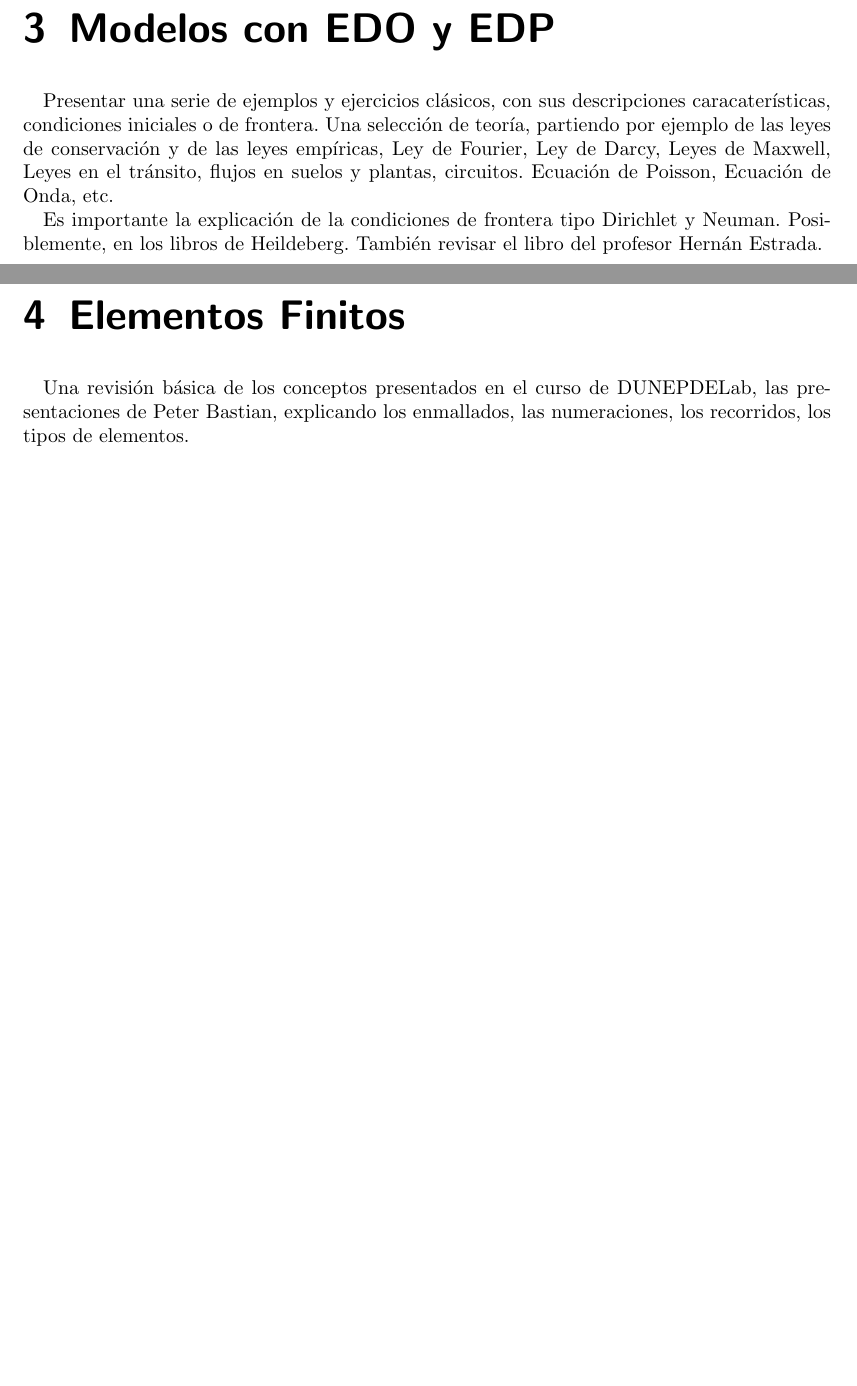
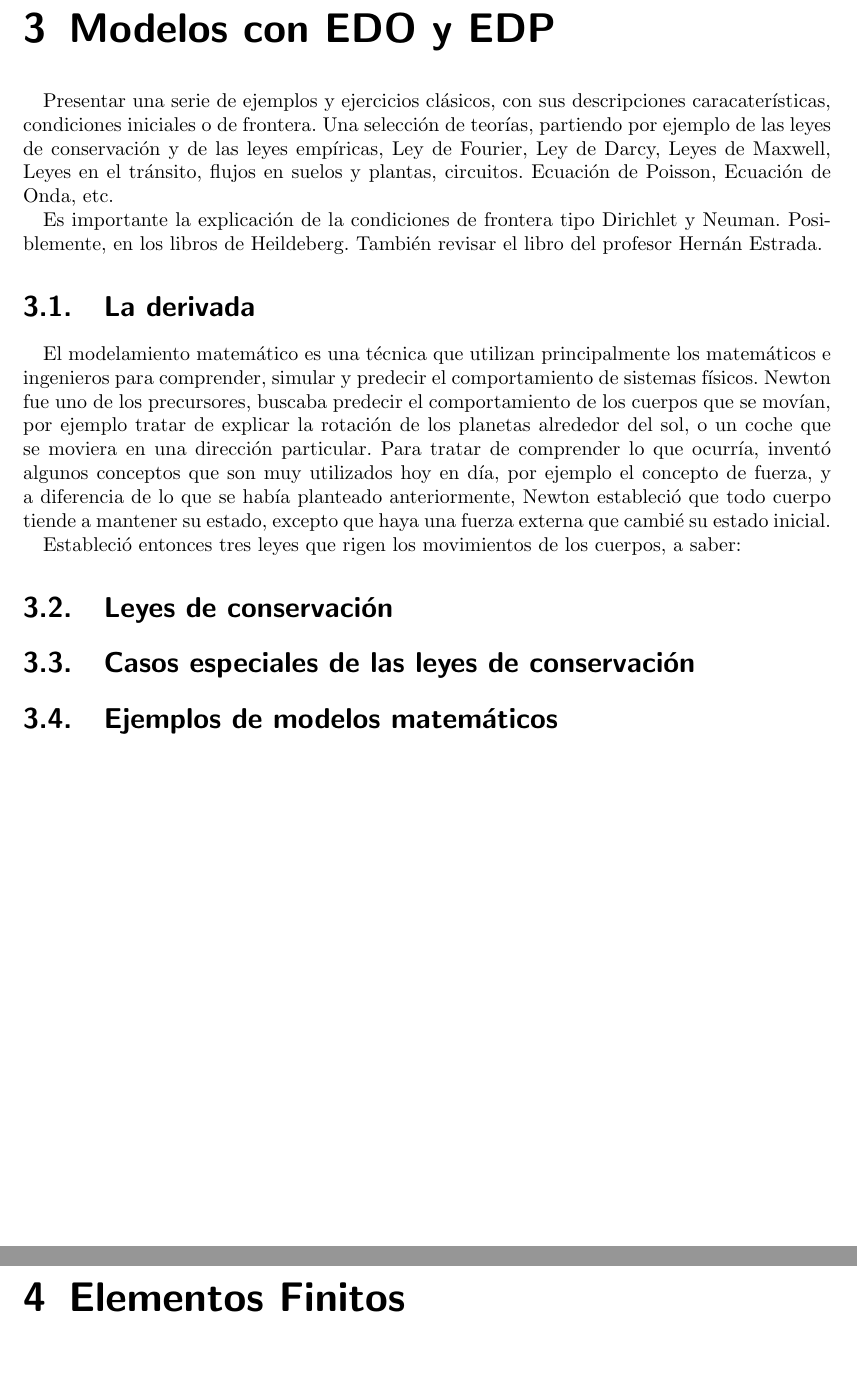
Before and after one commit to asoleal/book-numeric, a LaTeX book (src/main.tex, which reads src/edoedp.tex): two parts of pages 7 and 9 of 21, joined at a grey line, cut so that both start at the same text, the shorter picture padded with empty space. Compiled offline with pdfLaTeX.

Commit message:
Update section models

```diff
--- a/src/edoedp.tex
+++ b/src/edoedp.tex
@@ -1,6 +1,6 @@
 Presentar una serie de ejemplos y ejercicios clásicos, con sus descripciones
 caracaterísticas, condiciones iniciales o de frontera.  Una selección
-de teoría, partiendo por ejemplo de las leyes de conservación y de las
+de teorías, partiendo por ejemplo de las leyes de conservación y de las
 leyes empíricas, Ley de Fourier, Ley de Darcy, Leyes de Maxwell, Leyes
 en el tránsito, flujos en suelos y plantas, circuitos.
 Ecuación de Poisson, Ecuación de Onda, etc.
@@ -8,3 +8,21 @@ Ecuación de Poisson, Ecuación de Onda, etc.
 Es importante la explicación de la condiciones de frontera tipo Dirichlet y Neuman.
 Posiblemente, en los libros de Heildeberg. También revisar el libro del profesor
 Hernán Estrada.
+
+\section{La derivada}
+El modelamiento matemático es una técnica que utilizan principalmente los matemáticos e ingenieros
+para comprender, simular y predecir el comportamiento de sistemas físicos.  Newton fue uno de
+los precursores, buscaba predecir el comportamiento de los cuerpos que se movían, por ejemplo
+tratar de explicar la rotación de los planetas alrededor del sol, o un coche que se moviera en una
+dirección particular.  Para tratar de comprender lo que ocurría, inventó algunos conceptos que son
+muy utilizados hoy en día, por ejemplo el concepto de fuerza, y a diferencia de lo que se había planteado
+anteriormente, Newton estableció que todo cuerpo tiende a mantener su estado, excepto que haya una
+fuerza externa que cambié su estado inicial.
+
+Estableció entonces tres leyes que rigen los movimientos de los cuerpos, a saber:
+
+\section{Leyes de conservación}
+
+\section{Casos especiales de las leyes de conservación}
+
+\section{Ejemplos de modelos matemáticos}
```
Also changed, not shown: src/main.tex (+10 -10 lines), 1 other file.
